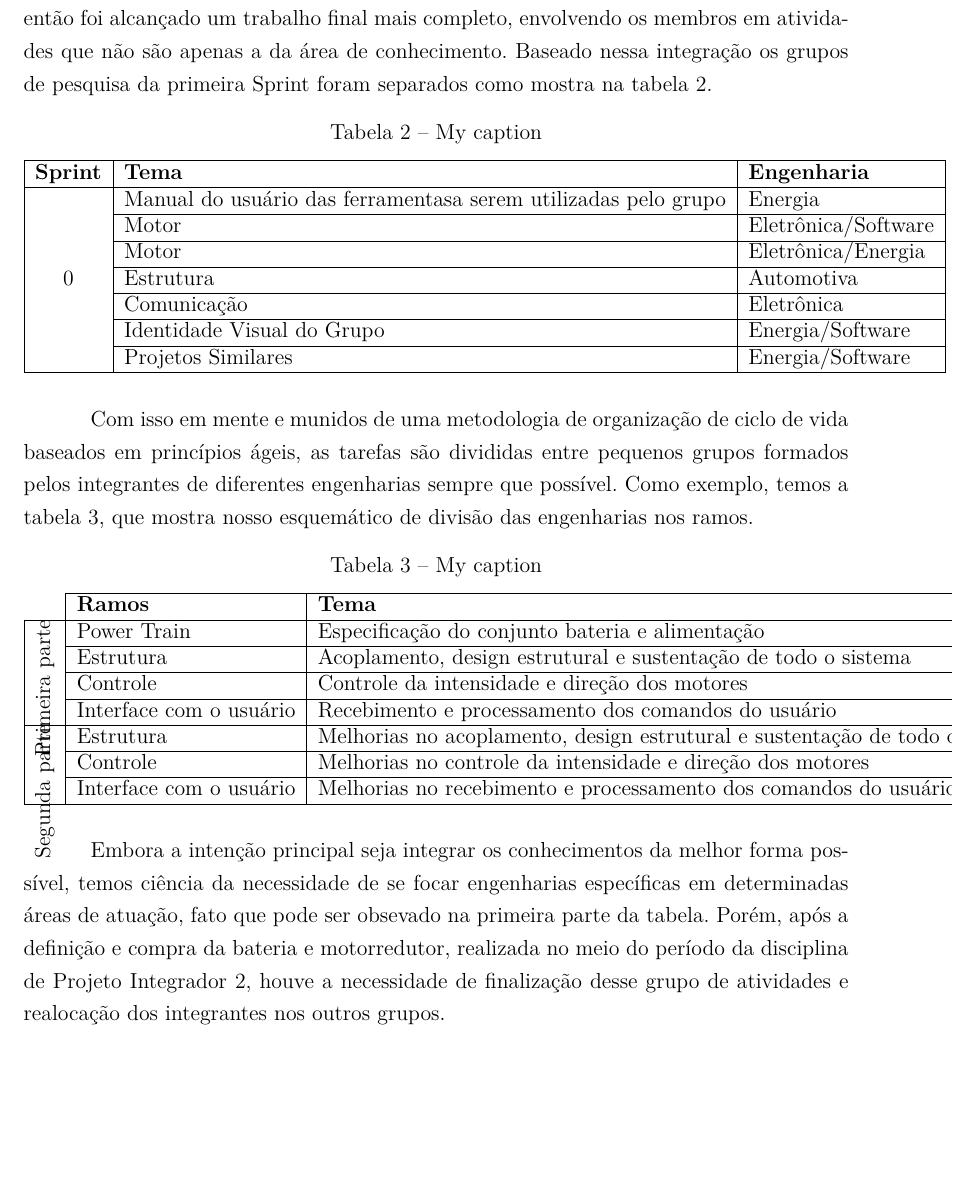
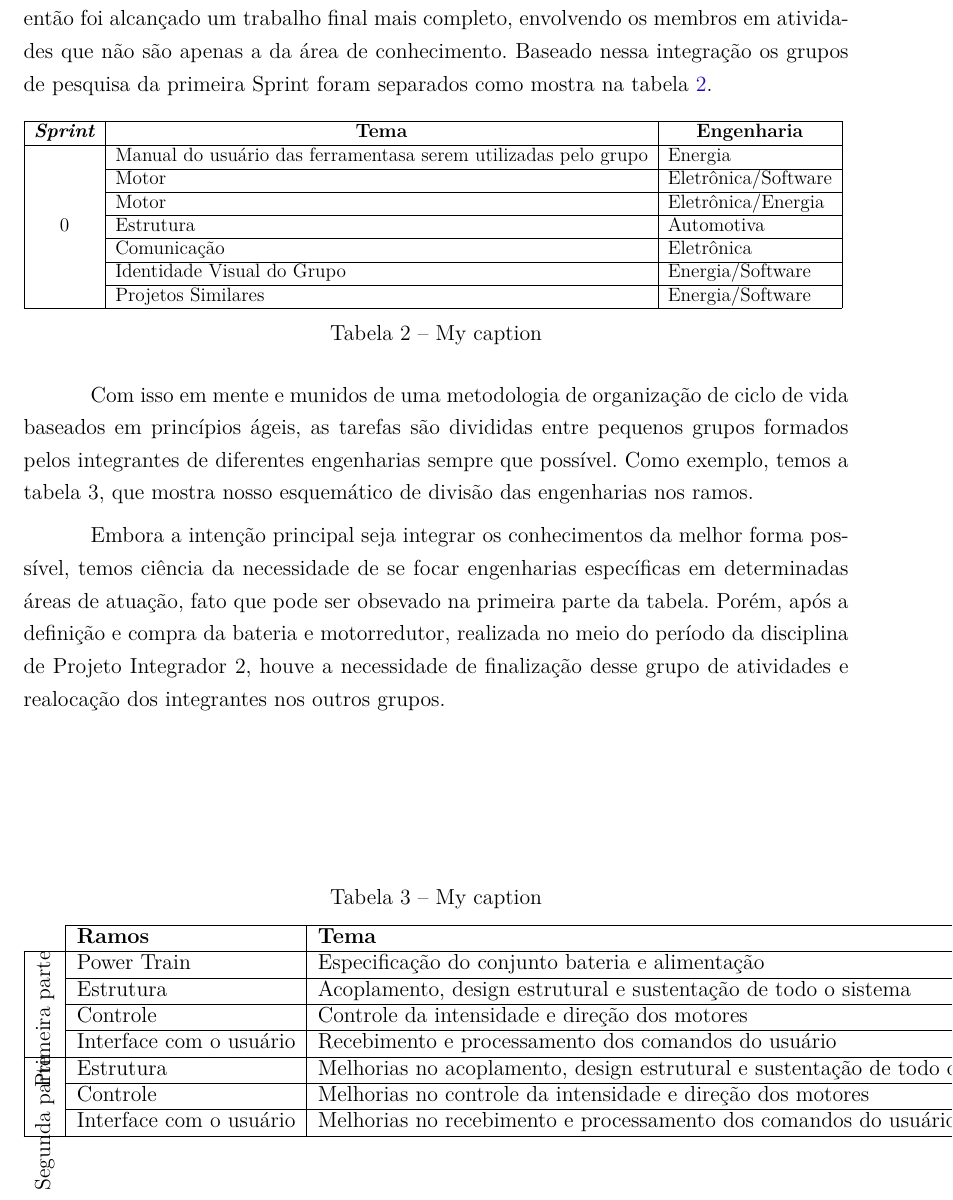
Before and after one commit to cotrim149/pi2-cadeira, a LaTeX thesis (tcc.tex, which reads editaveis/metodologia.tex): part of page 35 of 77, cut so that both start at the same text, the shorter picture padded with empty space. Compiled offline with pdfLaTeX.

Commit message:
Fix table

```diff
--- a/editaveis/metodologia.tex
+++ b/editaveis/metodologia.tex
@@ -50,38 +50,38 @@ Com isso concluiu-se que as fases são divididas em \textit{Sprints}, e as ativi
 
 \section{Integração entre Engenharias}
 
-Considerando a diversidade de conhecimentos das várias engenharias que contribuiram para o trabalho, o grupo teve como objetivo agregar o máximo de informações possíveis, com a finalidade de integração entre os integrantes. Com base nesta integração, então foi alcançado um trabalho final mais completo, envolvendo os membros em atividades que não são apenas a da área de conhecimento. Baseado nessa integração os grupos de pesquisa da primeira Sprint foram separados como mostra na tabela 2.
+Considerando a diversidade de conhecimentos das várias engenharias que contribuiram para o trabalho, o grupo teve como objetivo agregar o máximo de informações possíveis, com a finalidade de integração entre os integrantes. Com base nesta integração, então foi alcançado um trabalho final mais completo, envolvendo os membros em atividades que não são apenas a da área de conhecimento. Baseado nessa integração os grupos de pesquisa da primeira Sprint foram separados como mostra na tabela \ref{tab:grupos_engenharia}.
 
-% Please add the following required packages to your document preamble:
-% \usepackage{multirow}
 \begin{table}[!h]
 \centering
-\caption{My caption}
-\label{my-label}
+\resizebox{\textwidth}{!}{%
 \begin{tabular}{|c|l|l|}
 \hline
-\multicolumn{1}{|l|}{\textbf{Sprint}} & \textbf{Tema}                                                  & \textbf{Engenharia} \\ \hline
-\multirow{7}{*}{0}                    & Manual do usuário das ferramentasa serem utilizadas pelo grupo & Energia             \\ \cline{2-3}
-                                      & Motor                                                          & Eletrônica/Software \\ \cline{2-3}
-                                      & Motor                                                          & Eletrônica/Energia  \\ \cline{2-3}
-                                      & Estrutura                                                      & Automotiva          \\ \cline{2-3}
-                                      & Comunicação                                                    & Eletrônica          \\ \cline{2-3}
-                                      & Identidade Visual do Grupo                                     & Energia/Software    \\ \cline{2-3}
-                                      & Projetos Similares                                             & Energia/Software    \\ \hline
+\multicolumn{1}{|l|}{\textit{\textbf{Sprint}}} & \multicolumn{1}{c|}{\textbf{Tema}} & \multicolumn{1}{c|}{\textbf{Engenharia}} \\ \hline
+\multirow{7}{*}{0} & Manual do usuário das ferramentasa serem utilizadas pelo grupo & Energia \\ \cline{2-3}
+ & Motor & Eletrônica/Software \\ \cline{2-3}
+ & Motor & Eletrônica/Energia \\ \cline{2-3}
+ & Estrutura & Automotiva \\ \cline{2-3}
+ & Comunicação & Eletrônica \\ \cline{2-3}
+ & Identidade Visual do Grupo & Energia/Software \\ \cline{2-3}
+ & Projetos Similares & Energia/Software \\ \hline
 \end{tabular}
+}
+\caption{My caption}
+\label{tab:grupos_engenharia}
 \end{table}
 
 Com isso em mente e munidos de uma metodologia de organização de ciclo de vida baseados em princípios ágeis, as tarefas são divididas entre pequenos grupos formados pelos integrantes de diferentes engenharias sempre que possível. Como exemplo, temos a tabela 3, que mostra nosso esquemático de divisão das engenharias nos ramos.
 
 % Please add the following required packages to your document preamble:
 % \usepackage{multirow}
-\begin{table}[!h]
+\begin{table}[]
 \centering
 \caption{My caption}
 \label{my-label}
 \begin{tabular}{l|l|l|l|l}
 \cline{2-4}
-& \textbf{Ramos}          & \textbf{Tema}                                                               & \textbf{Engenharias}        &  \\ \cline{1-4}
+& \textbf{Ramos}  & \textbf{Tema} & \textbf{Engenharias} &  \\ \cline{1-4}
 \multicolumn{1}{|l|}{\multirow{4}{*}{\rotatebox[origin=c]{90}{Primeira parte}}} & Power Train             & Especificação do conjunto bateria e alimentação                             & Energia                     &  \\ \cline{2-4}
 \multicolumn{1}{|l|}{}                  & Estrutura               & Acoplamento, design estrutural e sustentação de todo o sistema              & Automotiva                  &  \\ \cline{2-4}
 \multicolumn{1}{|l|}{}                  & Controle                & Controle da intensidade e direção dos motores                               & Eletrônica/Software         &  \\ \cline{2-4}
```
Also changed, not shown: TCC_FGA.pdf, 1 other file.
